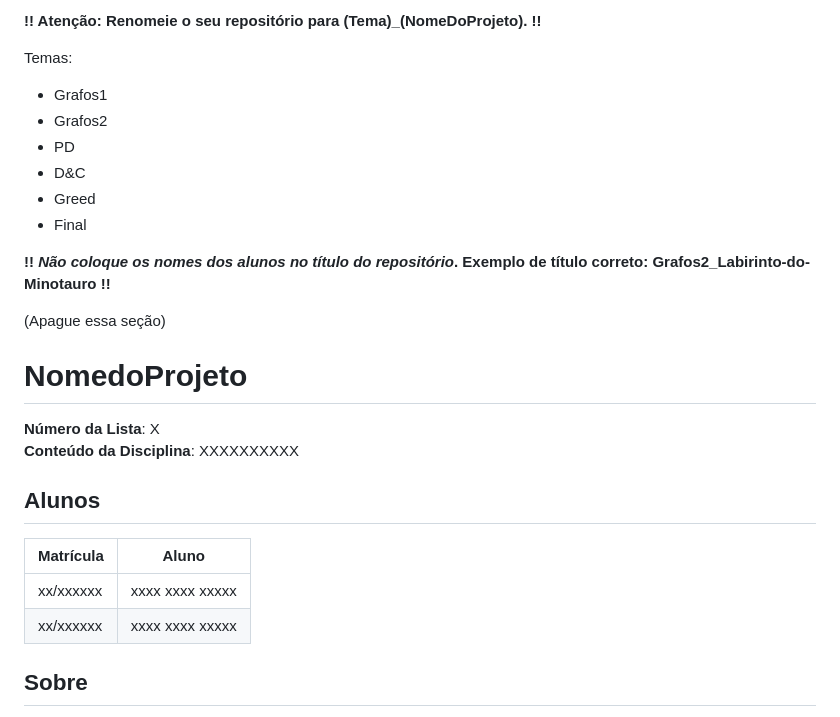
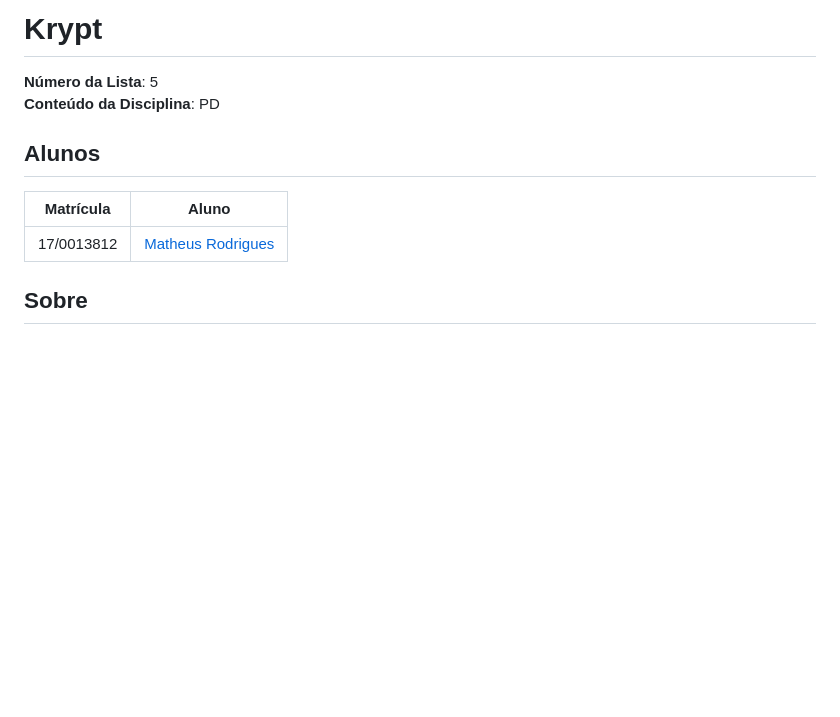
Before and after one commit to projeto-de-algoritmos/PD_Krypt, a Markdown page: README.md, the part around the change printed below. GitHub-like rendering; blank space fills up the shorter version.

```diff
--- a/README.md
+++ b/README.md
@@ -1,27 +1,12 @@
-**!! Atenção: Renomeie o seu repositório para (Tema)_(NomeDoProjeto). !!**
+# Krypt
 
-Temas:
- - Grafos1
- - Grafos2
- - PD
- - D&C
- - Greed
- - Final
-
- **!! *Não coloque os nomes dos alunos no título do repositório*. Exemplo de título correto: Grafos2_Labirinto-do-Minotauro !!**
-
- (Apague essa seção)
-
-# NomedoProjeto
-
-**Número da Lista**: X<br>
-**Conteúdo da Disciplina**: XXXXXXXXXX<br>
+**Número da Lista**: 5<br>
+**Conteúdo da Disciplina**: PD<br>
 
 ## Alunos
-|Matrícula | Aluno |
+| Matrícula | Aluno |
 | -- | -- |
-| xx/xxxxxx  |  xxxx xxxx xxxxx |
-| xx/xxxxxx  |  xxxx xxxx xxxxx |
+| 17/0013812 | [Matheus Rodrigues](https://github.com/rjoao) |
 
 ## Sobre
 O objetivo do trabalho é demonstrar como era utilizado o algoritmo de Knapsack na criptografia de chave pública, também conhecida como criptografia assimétrica.
```
Also changed, not shown: other parts of README.md (+3 -3 lines), static/s_pagina_inicial.png (renamed from static/pagina_inicial.png), static/s_pagina_resultados.png (added), static/s_pagina_resultados_1.png (added).
